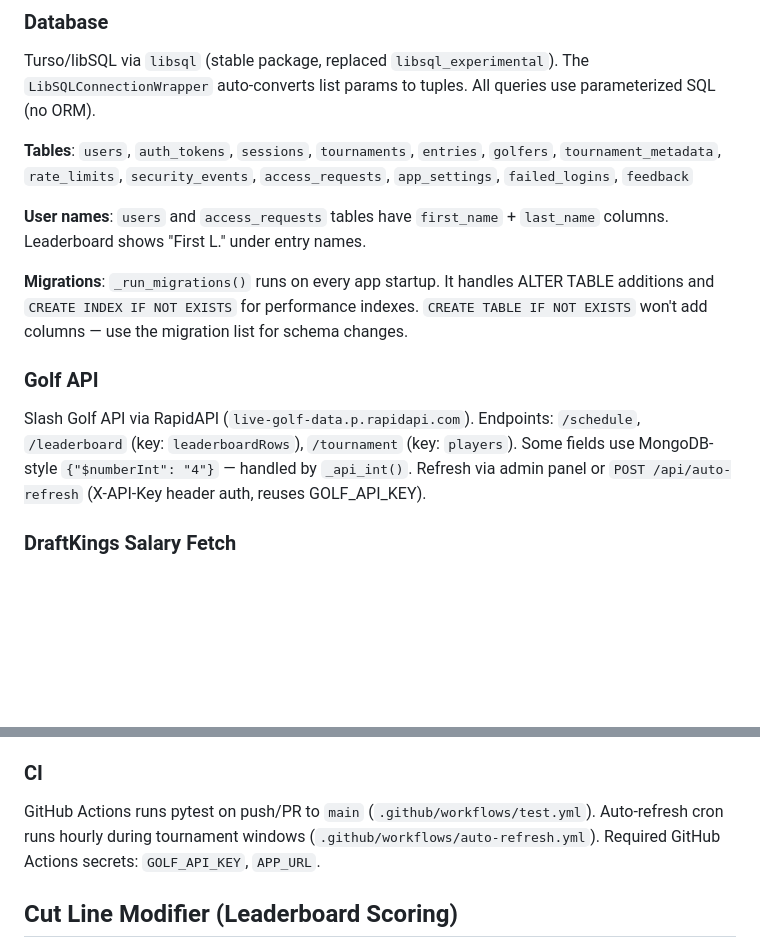
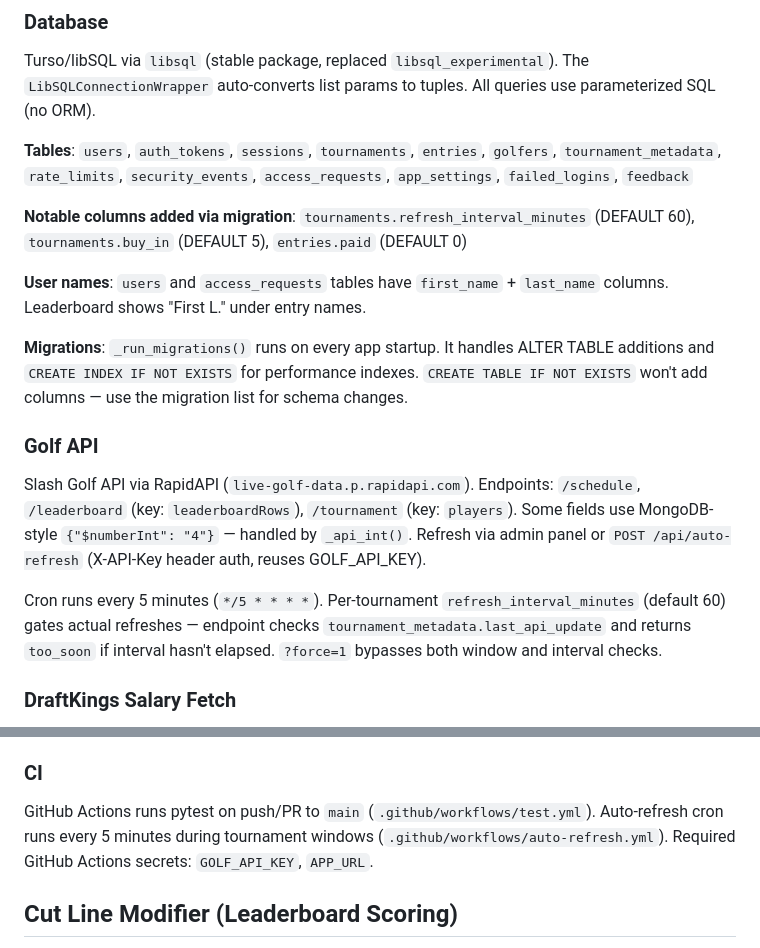
Before and after one commit to cjt243/flask-golf, a Markdown page: CLAUDE.md, 2 parts joined by grey strips. Rendered like a GitHub page; blank space fills up the shorter version.

```diff
--- a/CLAUDE.md
+++ b/CLAUDE.md
@@ -64,6 +68,8 @@ Turso/libSQL via `libsql` (stable package, replaced `libsql_experimental`). The
 
 **Tables**: `users`, `auth_tokens`, `sessions`, `tournaments`, `entries`, `golfers`, `tournament_metadata`, `rate_limits`, `security_events`, `access_requests`, `app_settings`, `failed_logins`, `feedback`
 
+**Notable columns added via migration**: `tournaments.refresh_interval_minutes` (DEFAULT 60), `tournaments.buy_in` (DEFAULT 5), `entries.paid` (DEFAULT 0)
+
 **User names**: `users` and `access_requests` tables have `first_name` + `last_name` columns. Leaderboard shows "First L." under entry names.
 
 **Migrations**: `_run_migrations()` runs on every app startup. It handles ALTER TABLE additions and `CREATE INDEX IF NOT EXISTS` for performance indexes. `CREATE TABLE IF NOT EXISTS` won't add columns — use the migration list for schema changes.
@@ -71,6 +77,8 @@ Turso/libSQL via `libsql` (stable package, replaced `libsql_experimental`). The
 ### Golf API
 
 Slash Golf API via RapidAPI (`live-golf-data.p.rapidapi.com`). Endpoints: `/schedule`, `/leaderboard` (key: `leaderboardRows`), `/tournament` (key: `players`). Some fields use MongoDB-style `{"$numberInt": "4"}` — handled by `_api_int()`. Refresh via admin panel or `POST /api/auto-refresh` (X-API-Key header auth, reuses GOLF_API_KEY).
+
+Cron runs every 5 minutes (`*/5 * * * *`). Per-tournament `refresh_interval_minutes` (default 60) gates actual refreshes — endpoint checks `tournament_metadata.last_api_update` and returns `too_soon` if interval hasn't elapsed. `?force=1` bypasses both window and interval checks.
 
 ### DraftKings Salary Fetch
 
@@ -213,7 +227,7 @@ The app connects to **production Turso DB** even in local dev (same instance).
 
 ### CI
 
-GitHub Actions runs pytest on push/PR to `main` (`.github/workflows/test.yml`). Auto-refresh cron runs hourly during tournament windows (`.github/workflows/auto-refresh.yml`). Required GitHub Actions secrets: `GOLF_API_KEY`, `APP_URL`.
+GitHub Actions runs pytest on push/PR to `main` (`.github/workflows/test.yml`). Auto-refresh cron runs every 5 minutes during tournament windows (`.github/workflows/auto-refresh.yml`). Required GitHub Actions secrets: `GOLF_API_KEY`, `APP_URL`.
 
 ## Cut Line Modifier (Leaderboard Scoring)
 
```
Also changed, not shown: other parts of CLAUDE.md (+12 -2 lines).
